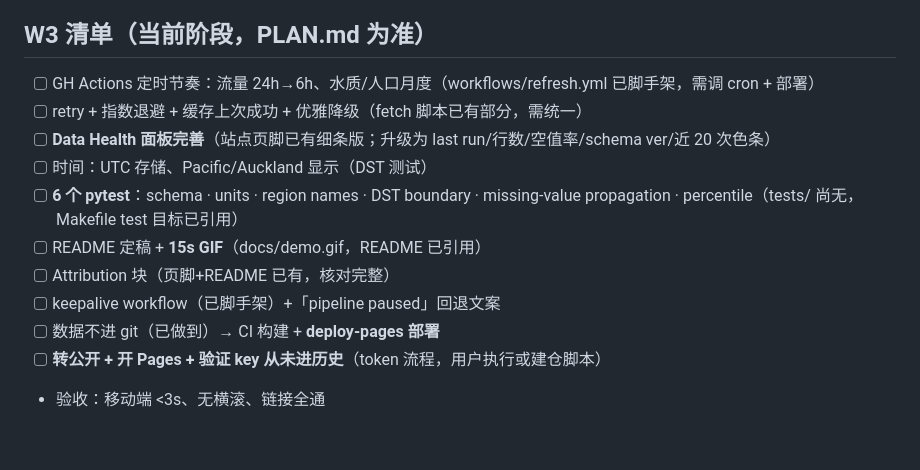
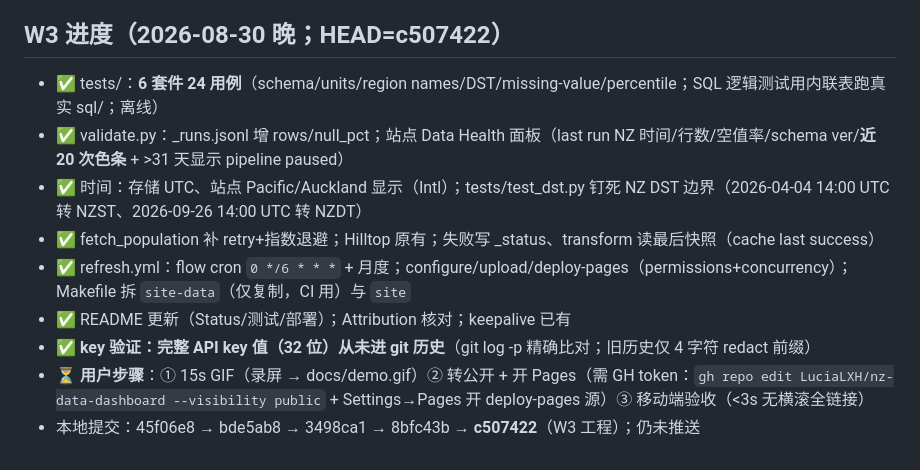
Before and after one commit to LuciaLXH/nz-data-dashboard, a Markdown page: .agents/context_checkpoint.md, the part around the change. Rendered like a GitHub page.

Commit message:
Update deployment and browser testing notes

```diff
--- a/.agents/context_checkpoint.md
+++ b/.agents/context_checkpoint.md
@@ -85,15 +85,13 @@
 - ⏳ **视觉待办（用户明确"后面再慢慢调整"，不阻塞 W3）**：用户补图 `site/img/fig1-3.png`（发现卡背景图，命名对即可显示）；其余微调意见随时回来改
 - ⏳ **W1.5 线索（已实测，供后续）**：ORC 当前平台 = AQWebPortal（data.orc.govt.nz，本沙箱 DNS 不通）；LAWA Umbraco API：region pageId（Otago=26001）→ `mapservice/SurfacewaterZones?pageId=`（Amisfield=31611/Arrow=31610/Bannock=31605/Benger=31593/Cardrona=31564/Taieri=31355）→ `FlowSites?pageId=<zone>` 稀疏 → `waterquantityservice/flowstats`/`sensorservice/getLatestSample` zone 级 null；riverapp 站页有 meta 坐标+实时 ORC 流量
 
-## W3 清单（当前阶段，PLAN.md 为准）
-- [ ] GH Actions 定时节奏：流量 24h→6h、水质/人口月度（workflows/refresh.yml 已脚手架，需调 cron + 部署）
-- [ ] retry + 指数退避 + 缓存上次成功 + 优雅降级（fetch 脚本已有部分，需统一）
-- [ ] **Data Health 面板完善**（站点页脚已有细条版；升级为 last run/行数/空值率/schema ver/近 20 次色条）
-- [ ] 时间：UTC 存储、Pacific/Auckland 显示（DST 测试）
-- [ ] **6 个 pytest**：schema · units · region names · DST boundary · missing-value propagation · percentile（tests/ 尚无，Makefile test 目标已引用）
-- [ ] README 定稿 + **15s GIF**（docs/demo.gif，README 已引用）
-- [ ] Attribution 块（页脚+README 已有，核对完整）
-- [ ] keepalive workflow（已脚手架）+「pipeline paused」回退文案
-- [ ] 数据不进 git（已做到）→ CI 构建 + **deploy-pages 部署**
-- [ ] **转公开 + 开 Pages + 验证 key 从未进历史**（token 流程，用户执行或建仓脚本）
-- 验收：移动端 <3s、无横滚、链接全通
+## W3 进度（2026-08-30 晚；HEAD=c507422）
+- ✅ tests/：**6 套件 24 用例**（schema/units/region names/DST/missing-value/percentile；SQL 逻辑测试用内联表跑真实 sql/；离线）
+- ✅ validate.py：_runs.jsonl 增 rows/null_pct；站点 Data Health 面板（last run NZ 时间/行数/空值率/schema ver/**近 20 次色条** + >31 天显示 pipeline paused）
+- ✅ 时间：存储 UTC、站点 Pacific/Auckland 显示（Intl）；tests/test_dst.py 钉死 NZ DST 边界（2026-04-04 14:00 UTC 转 NZST、2026-09-26 14:00 UTC 转 NZDT）
+- ✅ fetch_population 补 retry+指数退避；Hilltop 原有；失败写 _status、transform 读最后快照（cache last success）
+- ✅ refresh.yml：flow cron `0 */6 * * *` + 月度；configure/upload/deploy-pages（permissions+concurrency）；Makefile 拆 `site-data`（仅复制，CI 用）与 `site`
+- ✅ README 更新（Status/测试/部署）；Attribution 核对；keepalive 已有
+- ✅ **key 验证：完整 API key 值（32 位）从未进 git 历史**（git log -p 精确比对；旧历史仅 4 字符 redact 前缀）
+- ⏳ **用户步骤**：① 15s GIF（录屏 → docs/demo.gif）② 转公开 + 开 Pages（需 GH token：`gh repo edit LuciaLXH/nz-data-dashboard --visibility public` + Settings→Pages 开 deploy-pages 源）③ 移动端验收（<3s 无横滚全链接）
+- 本地提交：45f06e8 → bde5ab8 → 3498ca1 → 8bfc43b → **c507422**（W3 工程）；仍未推送
```
